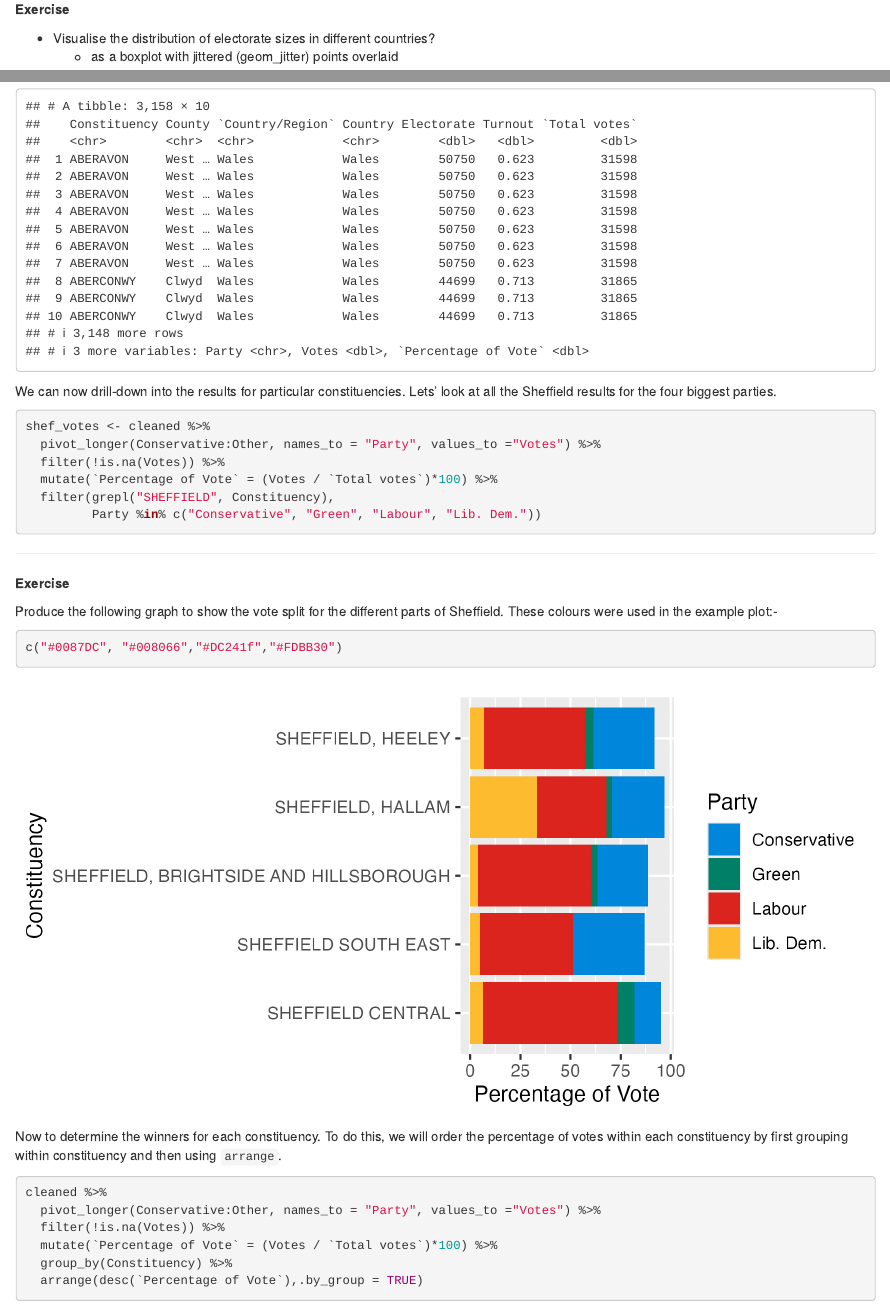
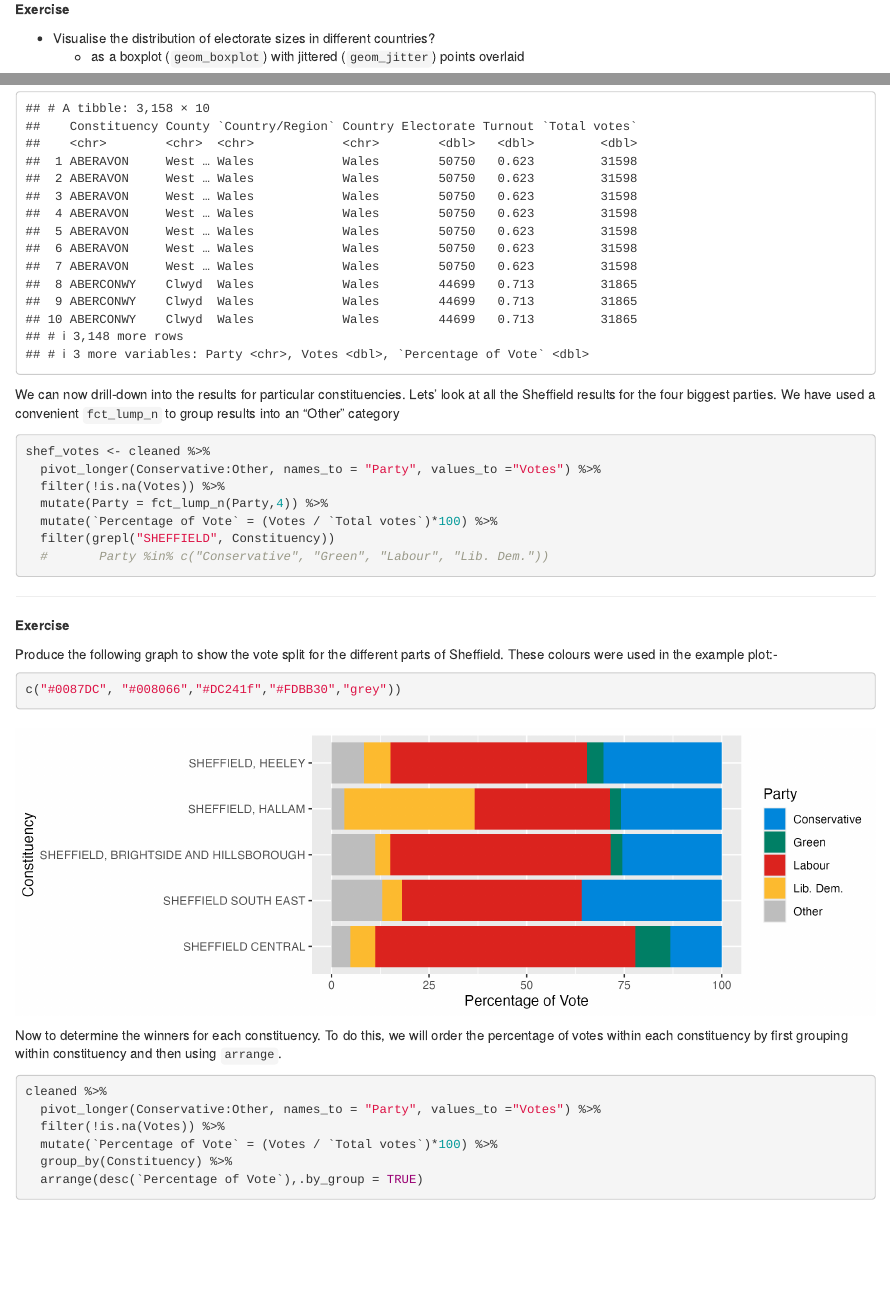
Before and after one commit to sheffield-bioinformatics-core/data_science_bootcamp, an R Markdown document (data_vis.Rmd): the page in a window 1100 px wide, from 5810 px down, and a second part further down, joined at a grey line. Rendered offline with R 4.5, knitr and Pandoc, with nearby package versions; code that draws random numbers runs with fixed seeds of ours; some code elsewhere in the file could not run offline.

Commit message:
Update the sheffield figure to only include top four parties

````diff
--- a/data_vis.Rmd
+++ b/data_vis.Rmd
@@ -170,7 +170,7 @@ gghistogram(cleaned, "Electorate",y = "..density..") + stat_overlay_normal_densi
 **Exercise**
 
 - Visualise the distribution of electorate sizes in different countries?
-  - as a boxplot with jittered (geom_jitter) points overlaid
+  - as a boxplot (`geom_boxplot`) with jittered (`geom_jitter`) points overlaid
 
 ![](electorate-size-comparison.png)
 
@@ -309,15 +309,17 @@ cleaned %>%
   filter(!is.na(Votes)) %>%
   mutate(`Percentage of Vote` = (Votes / `Total votes`)*100)
 ```
-We can now drill-down into the results for particular constituencies. Lets' look at all the Sheffield results for the four biggest parties.
+We can now drill-down into the results for particular constituencies. Lets' look at all the Sheffield results for the four biggest parties. We have used a convenient `fct_lump_n` to group results into an "Other" category
 
 ```{r}
 shef_votes <- cleaned %>%
   pivot_longer(Conservative:Other, names_to = "Party", values_to ="Votes") %>%
   filter(!is.na(Votes)) %>%
+  mutate(Party = fct_lump_n(Party,4)) %>%
   mutate(`Percentage of Vote` = (Votes / `Total votes`)*100) %>%
-  filter(grepl("SHEFFIELD", Constituency),
-         Party %in% c("Conservative", "Green", "Labour", "Lib. Dem."))
+  filter(grepl("SHEFFIELD", Constituency))
+  #       Party %in% c("Conservative", "Green", "Labour", "Lib. Dem."))
+
 ```
 
 ----
@@ -327,7 +329,7 @@ shef_votes <- cleaned %>%
 Produce the following graph to show the vote split for the different parts of Sheffield. These colours were used in the example plot:-
 
 ```{r eval=FALSE}
-c("#0087DC", "#008066","#DC241f","#FDBB30")
+c("#0087DC", "#008066","#DC241f","#FDBB30","grey"))
 ```
 
 
````
Also changed, not shown: shef-votes.png.
